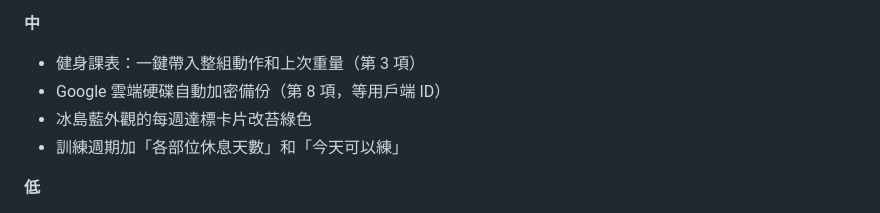
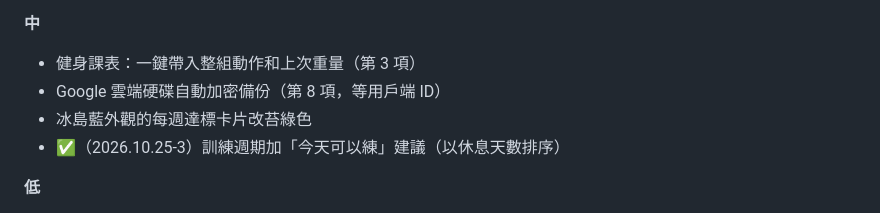
Before and after one commit to watercarrylee/habits, a Markdown page: BACKLOG.md, the part around the change. Drawn GitHub-style.

```diff
--- a/BACKLOG.md
+++ b/BACKLOG.md
@@ -20,7 +20,7 @@
 - 健身課表：一鍵帶入整組動作和上次重量（第 3 項）
 - Google 雲端硬碟自動加密備份（第 8 項，等用戶端 ID）
 - 冰島藍外觀的每週達標卡片改苔綠色
-- 訓練週期加「各部位休息天數」和「今天可以練」
+- ✅（2026.10.25-3）訓練週期加「今天可以練」建議（以休息天數排序）
 
 **低**
 - 多裝置同步，端對端加密（第 7 項）
```
Also changed, not shown: VERSIONS.md (+1 -0 lines).
